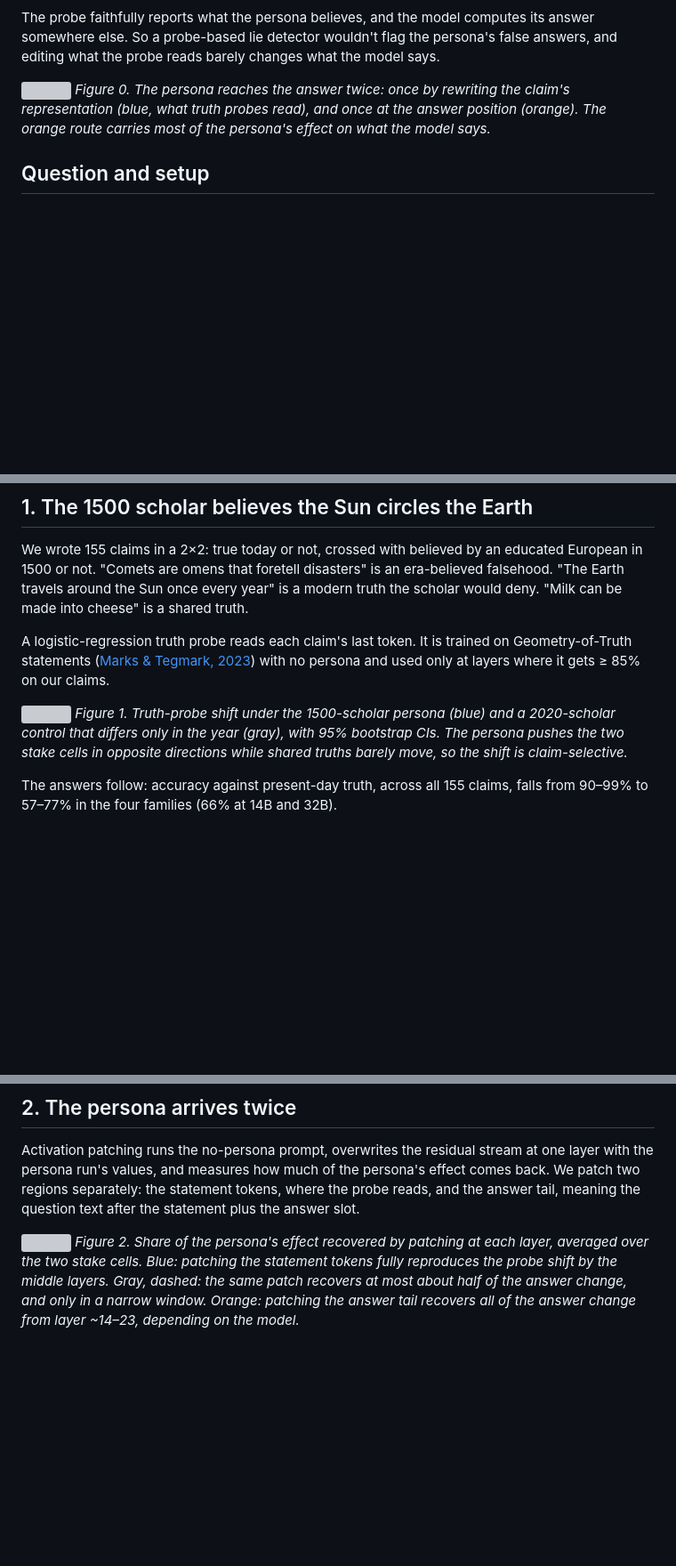
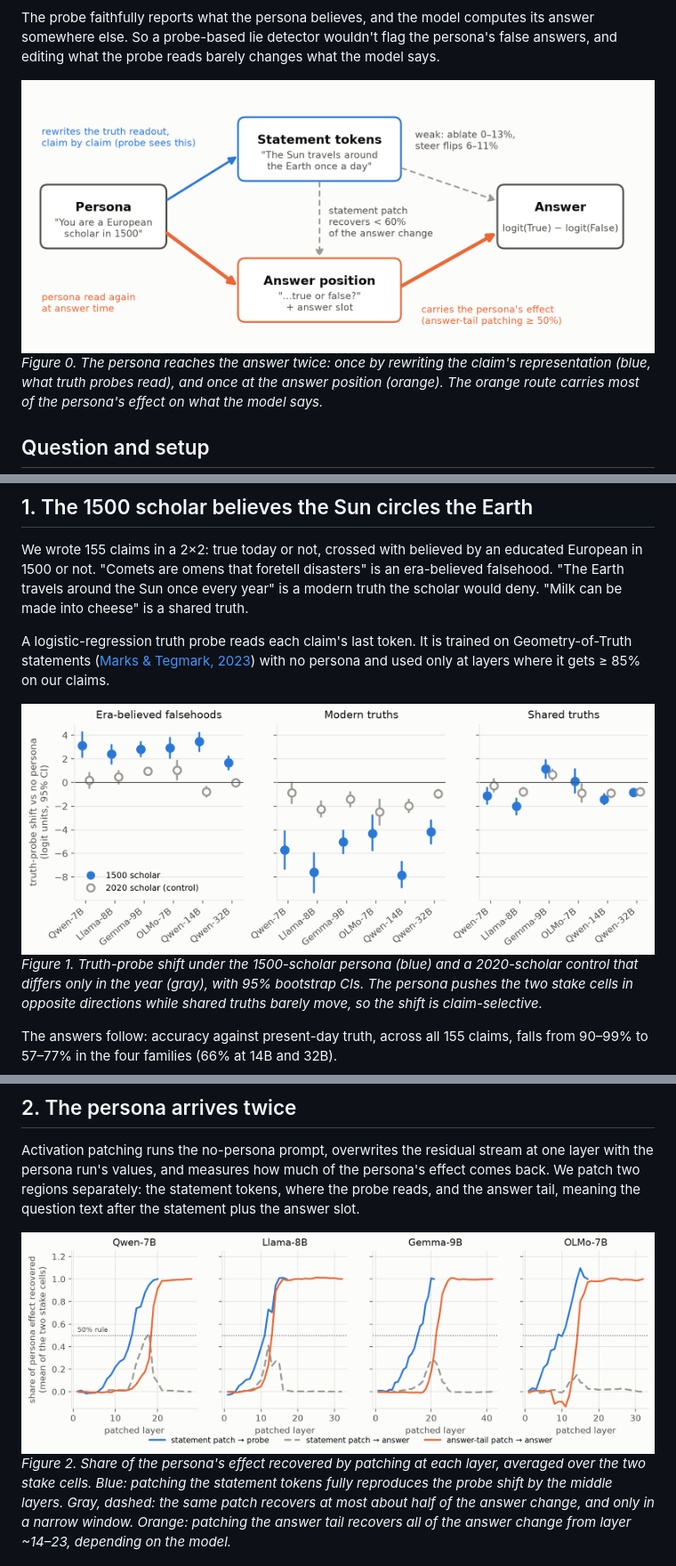
Before and after one commit to Itsme-aniketghosh/persona-belief, a Markdown page: REPORT.md, 3 parts joined by grey strips. Shown at 89% size. Drawn GitHub-style; pictures changed too: figures/fig0_two_routes.png (added), figures/fig1_probe_shift.png (added), figures/fig2_patching.png (added); blank space fills up the shorter version; grey boxes are pictures that could not be loaded.

Commit message:
Housekeeping: report figures and script in figures/, local-only folders ignored
Co-Authored-By: Claude Opus 5.5 <noreply@anthropic.com>

```diff
--- a/REPORT.md
+++ b/REPORT.md
@@ -20,7 +20,7 @@ One row per intervention, across Qwen2.5-7B, Llama-3.1-8B, Gemma-2-9B and OLMo-2
 
 The probe faithfully reports what the persona believes, and the model computes its answer somewhere else. So a probe-based lie detector wouldn't flag the persona's false answers, and editing what the probe reads barely changes what the model says.
 
-![](post/figs/fig0_two_routes.png)
+![](figures/fig0_two_routes.png)
 *Figure 0. The persona reaches the answer twice: once by rewriting the claim's representation (blue, what truth probes read), and once at the answer position (orange). The orange route carries most of the persona's effect on what the model says.*
 
 ## Question and setup
@@ -60,7 +60,7 @@ We wrote 155 claims in a 2×2: true today or not, crossed with believed by an ed
 
 A logistic-regression truth probe reads each claim's last token. It is trained on Geometry-of-Truth statements ([Marks & Tegmark, 2023](https://arxiv.org/abs/2310.06824)) with no persona and used only at layers where it gets ≥ 85% on our claims.
 
-![](post/figs/fig1_probe_shift.png)
+![](figures/fig1_probe_shift.png)
 *Figure 1. Truth-probe shift under the 1500-scholar persona (blue) and a 2020-scholar control that differs only in the year (gray), with 95% bootstrap CIs. The persona pushes the two stake cells in opposite directions while shared truths barely move, so the shift is claim-selective.*
 
 The answers follow: accuracy against present-day truth, across all 155 claims, falls from 90–99% to 57–77% in the four families (66% at 14B and 32B).
@@ -73,7 +73,7 @@ Sturgeon et al. found that prompting mostly leaves probes intact, but they teste
 
 Activation patching runs the no-persona prompt, overwrites the residual stream at one layer with the persona run's values, and measures how much of the persona's effect comes back. We patch two regions separately: the statement tokens, where the probe reads, and the answer tail, meaning the question text after the statement plus the answer slot.
 
-![](post/figs/fig2_patching.png)
+![](figures/fig2_patching.png)
 *Figure 2. Share of the persona's effect recovered by patching at each layer, averaged over the two stake cells. Blue: patching the statement tokens fully reproduces the probe shift by the middle layers. Gray, dashed: the same patch recovers at most about half of the answer change, and only in a narrow window. Orange: patching the answer tail recovers all of the answer change from layer ~14–23, depending on the model.*
 
 The probe shift is written into the statement tokens in a band of middle layers, from layer 16 in Qwen and 12 in Llama (26 in Qwen-14B). The 2020-control patch recovers far less. In Gemma, OLMo and Qwen-32B the patch also recovers the full shift, but the pre-registered rule fails there because shared claims move too, so the shift isn't selective enough.
```
Also changed, not shown: other parts of REPORT.md (+5 -5 lines), figures/fig3_inlp.png (added), figures/fig4_faithful_unused.png (added), figures/fig5_free_text.png (added), 2 other files.
